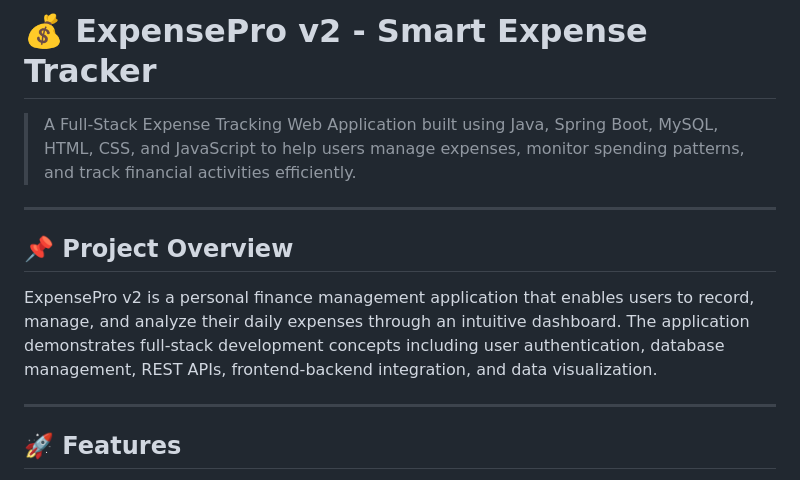
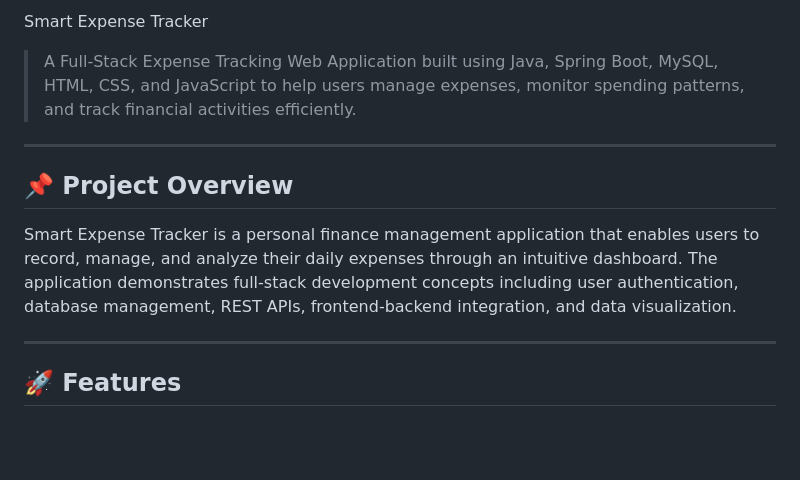
Before and after one commit to Ajay0206/smart-expense-tracker-v2-final, a Markdown page: README.md, the part around the change. Rendered like a GitHub page; blank space fills up the shorter version.

```diff
--- a/README.md
+++ b/README.md
@@ -1,4 +1,4 @@
-# 💰 ExpensePro v2 - Smart Expense Tracker
+Smart Expense Tracker
 
 > A Full-Stack Expense Tracking Web Application built using Java, Spring Boot, MySQL, HTML, CSS, and JavaScript to help users manage expenses, monitor spending patterns, and track financial activities efficiently.
 
@@ -6,7 +6,7 @@
 
 ## 📌 Project Overview
 
-ExpensePro v2 is a personal finance management application that enables users to record, manage, and analyze their daily expenses through an intuitive dashboard. The application demonstrates full-stack development concepts including user authentication, database management, REST APIs, frontend-backend integration, and data visualization.
+Smart Expense Tracker is a personal finance management application that enables users to record, manage, and analyze their daily expenses through an intuitive dashboard. The application demonstrates full-stack development concepts including user authentication, database management, REST APIs, frontend-backend integration, and data visualization.
 
 ---
 
```
